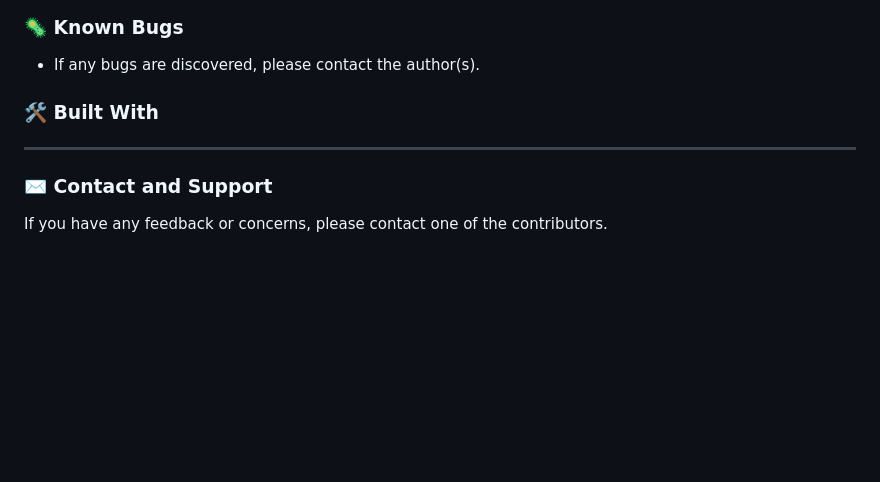
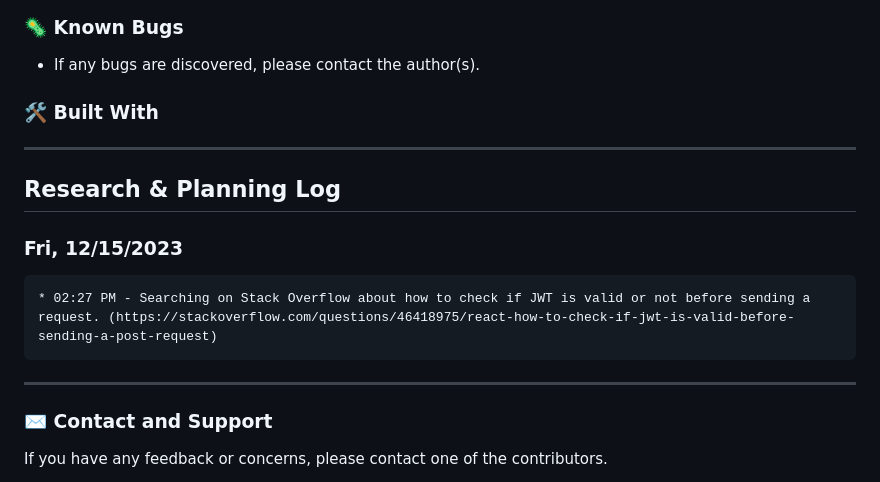
Before and after one commit to onurkaymak/Flok, a Markdown page: README.md, the part around the change. Drawn GitHub-style; blank space fills up the shorter version.

Commit message:
WIP auto-login.

````diff
--- a/README.md
+++ b/README.md
@@ -86,6 +86,16 @@
 
 ------------------------------
 
+## Research & Planning Log
+
+### Fri, 12/15/2023
+
+```
+* 02:27 PM - Searching on Stack Overflow about how to check if JWT is valid or not before sending a request. (https://stackoverflow.com/questions/46418975/react-how-to-check-if-jwt-is-valid-before-sending-a-post-request)
+```
+
+------------------------------
+
 ### ✉️ Contact and Support
 
 If you have any feedback or concerns, please contact one of the contributors.
````
